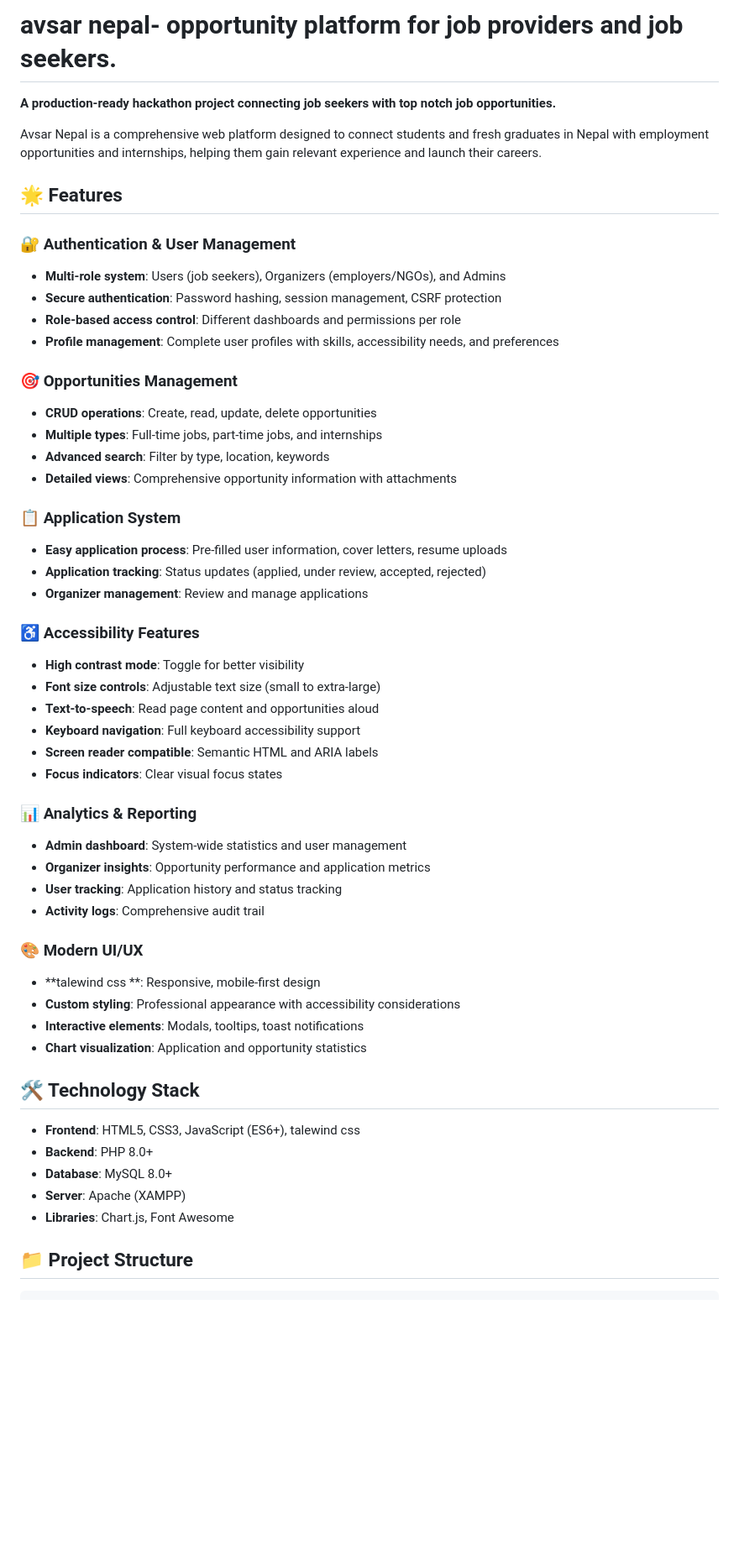
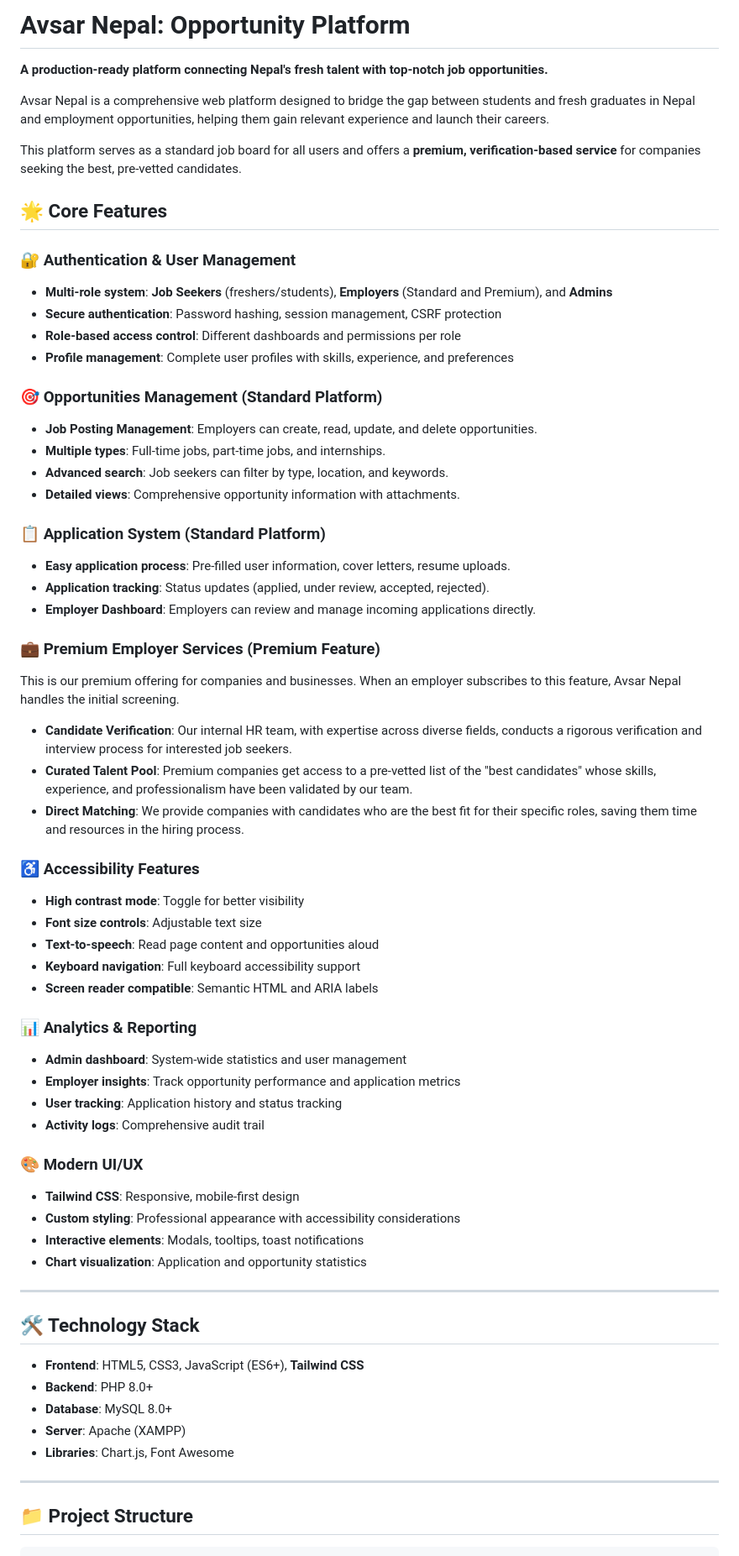
Before and after one commit to IOT-NEPAL/100x-hackathon, a Markdown page: README.md, the part around the change printed below. Shown: that part at 84% size. Rendered like a GitHub page; blank space fills up the shorter version.

Commit message:
updated the documentation which includes our hybrid model. The normal job portal as well as the premium business model b2b for the business and companies making the recruting process seemless.

```diff
--- a/README.md
+++ b/README.md
@@ -1,55 +1,74 @@
-# avsar nepal- opportunity platform for job providers and job seekers.
+# Avsar Nepal: Opportunity Platform
 
-**A production-ready hackathon project connecting job seekers with top notch job opportunities.**
+**A production-ready platform connecting Nepal's fresh talent with top-notch job opportunities.**
 
-Avsar Nepal is a comprehensive web platform designed to connect students and fresh graduates in Nepal with employment opportunities and internships, helping them gain relevant experience and launch their careers.
+Avsar Nepal is a comprehensive web platform designed to bridge the gap between students and fresh graduates in Nepal and employment opportunities, helping them gain relevant experience and launch their careers.
 
-## 🌟 Features
+This platform serves as a standard job board for all users and offers a **premium, verification-based service** for companies seeking the best, pre-vetted candidates.
+
+## 🌟 Core Features
 
 ### 🔐 Authentication & User Management
-- **Multi-role system**: Users (job seekers), Organizers (employers/NGOs), and Admins
-- **Secure authentication**: Password hashing, session management, CSRF protection
-- **Role-based access control**: Different dashboards and permissions per role
-- **Profile management**: Complete user profiles with skills, accessibility needs, and preferences
 
-### 🎯 Opportunities Management
-- **CRUD operations**: Create, read, update, delete opportunities
-- **Multiple types**: Full-time jobs, part-time jobs, and internships
-- **Advanced search**: Filter by type, location, keywords
-- **Detailed views**: Comprehensive opportunity information with attachments
+  - **Multi-role system**: **Job Seekers** (freshers/students), **Employers** (Standard and Premium), and **Admins**
+  - **Secure authentication**: Password hashing, session management, CSRF protection
+  - **Role-based access control**: Different dashboards and permissions per role
+  - **Profile management**: Complete user profiles with skills, experience, and preferences
 
-### 📋 Application System
-- **Easy application process**: Pre-filled user information, cover letters, resume uploads
-- **Application tracking**: Status updates (applied, under review, accepted, rejected)
-- **Organizer management**: Review and manage applications
+### 🎯 Opportunities Management (Standard Platform)
+
+  - **Job Posting Management**: Employers can create, read, update, and delete opportunities.
+  - **Multiple types**: Full-time jobs, part-time jobs, and internships.
+  - **Advanced search**: Job seekers can filter by type, location, and keywords.
+  - **Detailed views**: Comprehensive opportunity information with attachments.
+
+### 📋 Application System (Standard Platform)
+
+  - **Easy application process**: Pre-filled user information, cover letters, resume uploads.
+  - **Application tracking**: Status updates (applied, under review, accepted, rejected).
+  - **Employer Dashboard**: Employers can review and manage incoming applications directly.
+
+### 💼 Premium Employer Services (Premium Feature)
+
+This is our premium offering for companies and businesses. When an employer subscribes to this feature, Avsar Nepal handles the initial screening.
+
+  - **Candidate Verification**: Our internal HR team, with expertise across diverse fields, conducts a rigorous verification and interview process for interested job seekers.
+  - **Curated Talent Pool**: Premium companies get access to a pre-vetted list of the "best candidates" whose skills, experience, and professionalism have been validated by our team.
+  - **Direct Matching**: We provide companies with candidates who are the best fit for their specific roles, saving them time and resources in the hiring process.
 
 ### ♿ Accessibility Features
-- **High contrast mode**: Toggle for better visibility
-- **Font size controls**: Adjustable text size (small to extra-large)
-- **Text-to-speech**: Read page content and opportunities aloud
-- **Keyboard navigation**: Full keyboard accessibility support
-- **Screen reader compatible**: Semantic HTML and ARIA labels
-- **Focus indicators**: Clear visual focus states
+
+  - **High contrast mode**: Toggle for better visibility
+  - **Font size controls**: Adjustable text size
+  - **Text-to-speech**: Read page content and opportunities aloud
+  - **Keyboard navigation**: Full keyboard accessibility support
+  - **Screen reader compatible**: Semantic HTML and ARIA labels
 
 ### 📊 Analytics & Reporting
-- **Admin dashboard**: System-wide statistics and user management
-- **Organizer insights**: Opportunity performance and application metrics
-- **User tracking**: Application history and status tracking
-- **Activity logs**: Comprehensive audit trail
+
+  - **Admin dashboard**: System-wide statistics and user management
+  - **Employer insights**: Track opportunity performance and application metrics
+  - **User tracking**: Application history and status tracking
+  - **Activity logs**: Comprehensive audit trail
 
 ### 🎨 Modern UI/UX
-- **talewind css **: Responsive, mobile-first design
-- **Custom styling**: Professional appearance with accessibility considerations
-- **Interactive elements**: Modals, tooltips, toast notifications
-- **Chart visualization**: Application and opportunity statistics
+
+  - **Tailwind CSS**: Responsive, mobile-first design
+  - **Custom styling**: Professional appearance with accessibility considerations
+  - **Interactive elements**: Modals, tooltips, toast notifications
+  - **Chart visualization**: Application and opportunity statistics
+
+-----
 
 ## 🛠️ Technology Stack
 
-- **Frontend**: HTML5, CSS3, JavaScript (ES6+), talewind css
-- **Backend**: PHP 8.0+
-- **Database**: MySQL 8.0+
-- **Server**: Apache (XAMPP)
-- **Libraries**: Chart.js, Font Awesome
+  - **Frontend**: HTML5, CSS3, JavaScript (ES6+), **Tailwind CSS**
+  - **Backend**: PHP 8.0+
+  - **Database**: MySQL 8.0+
+  - **Server**: Apache (XAMPP)
+  - **Libraries**: Chart.js, Font Awesome
+
+-----
 
 ## 📁 Project Structure
 
```
Also changed, not shown: other parts of README.md (+135 -227 lines).
